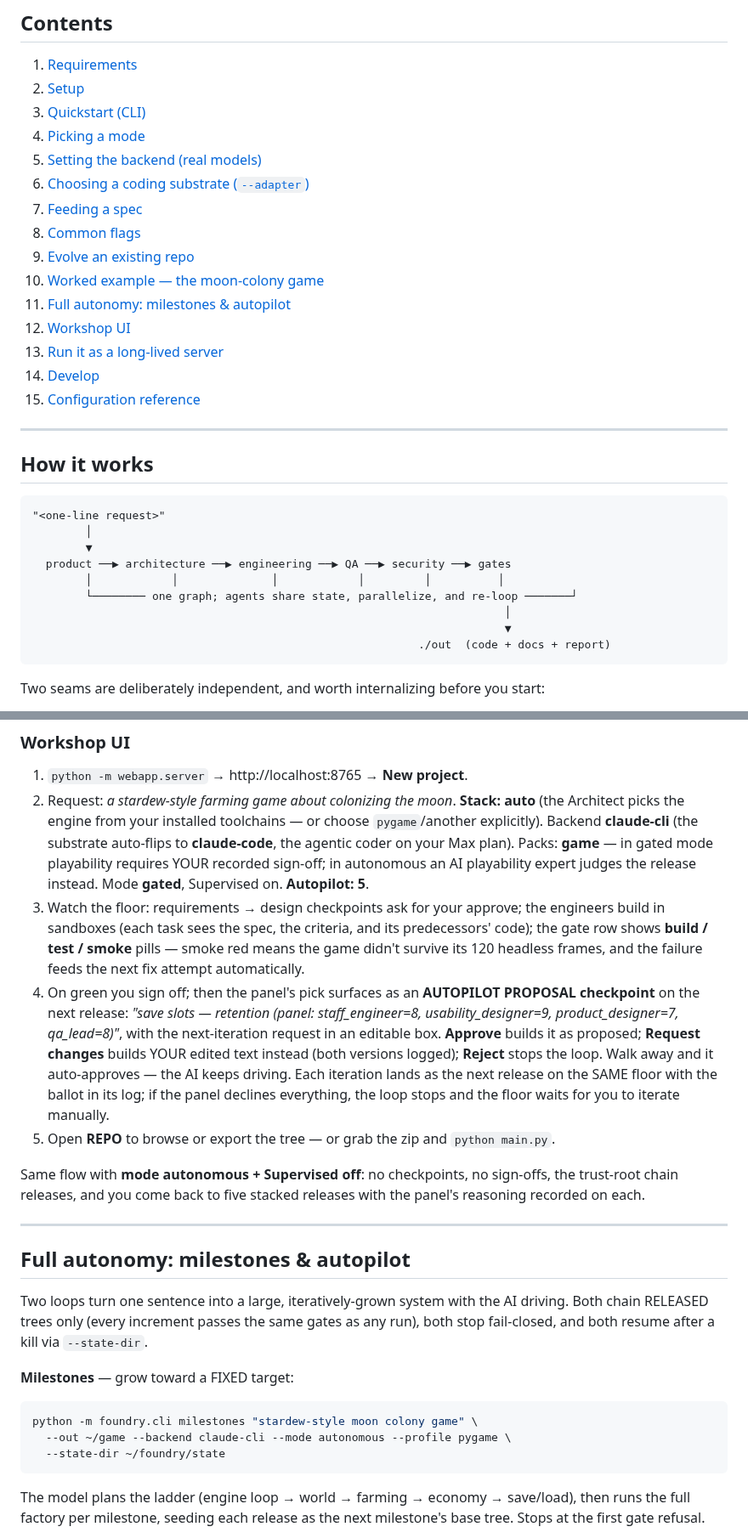
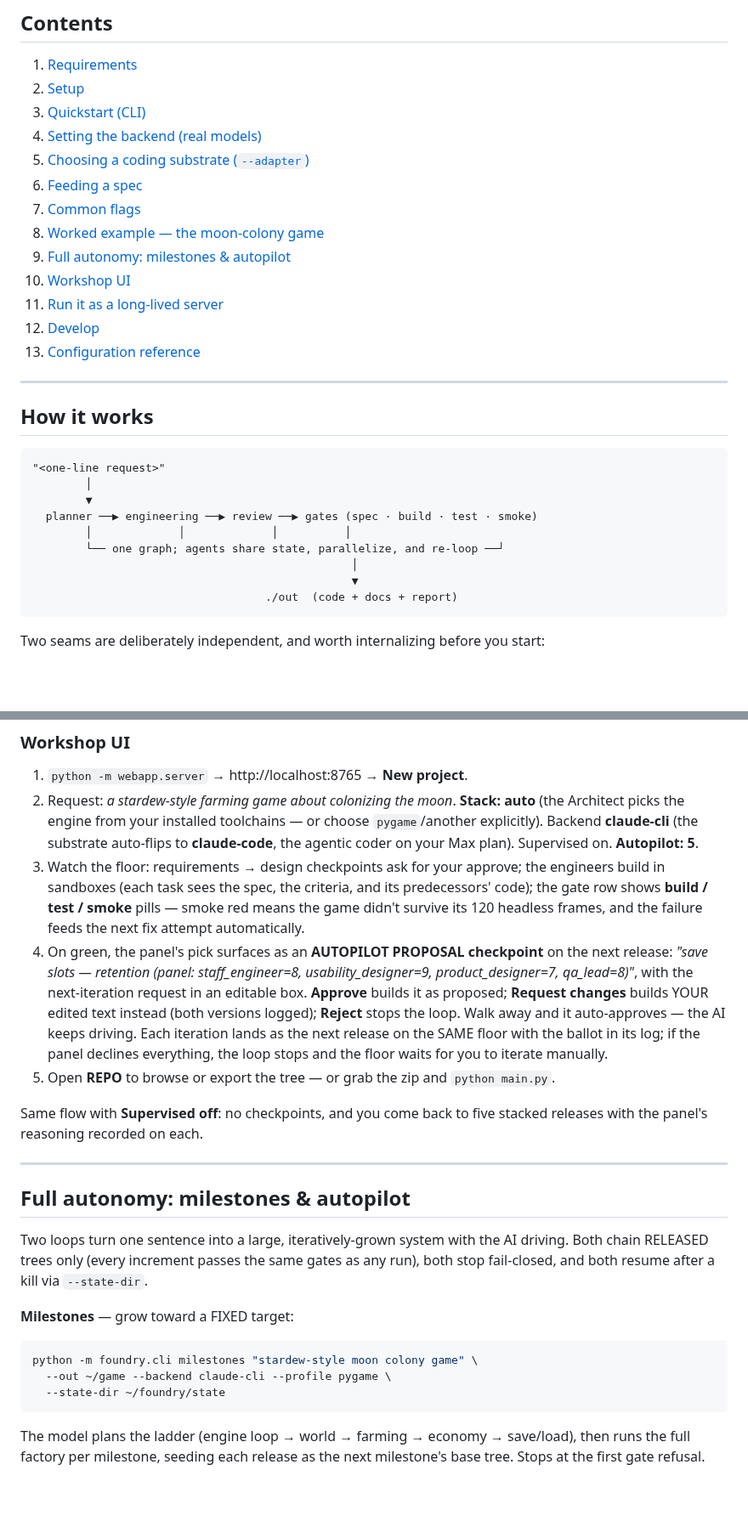
Before and after one commit to volts-inventory/Foundry, a Markdown page: README.md, 2 parts joined by grey strips. Shown at 85% size. GitHub-like rendering; blank space fills up the shorter version.

````diff
--- a/README.md
+++ b/README.md
@@ -144,17 +134,15 @@ python -m foundry.cli autopilot "<target>" --out DIR [OPTIONS]
 1. [Requirements](#requirements)
 2. [Setup](#1-setup)
 3. [Quickstart (CLI)](#2-quickstart-cli)
-4. [Picking a mode](#3-picking-a-mode)
-5. [Setting the backend (real models)](#4-setting-the-backend-real-models)
-6. [Choosing a coding substrate (`--adapter`)](#5-choosing-a-coding-substrate---adapter)
-7. [Feeding a spec](#6-feeding-a-spec)
-8. [Common flags](#7-common-flags)
-9. [Evolve an existing repo](#8-evolve-an-existing-repo)
-10. [Worked example — the moon-colony game](#worked-example--the-moon-colony-game)
-11. [Full autonomy: milestones & autopilot](#full-autonomy-milestones--autopilot)
-11. [Workshop UI](#9-workshop-ui)
-11. [Run it as a long-lived server](#10-run-it-as-a-long-lived-server)
-12. [Develop](#11-develop)
+4. [Setting the backend (real models)](#3-setting-the-backend-real-models)
+5. [Choosing a coding substrate (`--adapter`)](#4-choosing-a-coding-substrate---adapter)
+6. [Feeding a spec](#5-feeding-a-spec)
+7. [Common flags](#6-common-flags)
+8. [Worked example — the moon-colony game](#worked-example--the-moon-colony-game)
+9. [Full autonomy: milestones & autopilot](#full-autonomy-milestones--autopilot)
+10. [Workshop UI](#7-workshop-ui)
+11. [Run it as a long-lived server](#8-run-it-as-a-long-lived-server)
+12. [Develop](#9-develop)
 13. [Configuration reference](#configuration-reference)
 
 ---
@@ -165,12 +153,12 @@ python -m foundry.cli autopilot "<target>" --out DIR [OPTIONS]
 "<one-line request>"
         │
         ▼
-  product ──▶ architecture ──▶ engineering ──▶ QA ──▶ security ──▶ gates
-        │            │              │            │         │          │
-        └──────── one graph; agents share state, parallelize, and re-loop ───────┘
-                                                                       │
-                                                                       ▼
-                                                          ./out  (code + docs + report)
+  planner ──▶ engineering ──▶ review ──▶ gates (spec · build · test · smoke)
+        │             │             │          │
+        └── one graph; agents share state, parallelize, and re-loop ──┘
+                                                │
+                                                ▼
+                                   ./out  (code + docs + report)
 ```
 
 Two seams are deliberately independent, and worth internalizing before you start:
@@ -495,16 +438,14 @@ cd ~/moon-colony/m05 && pip install pygame && python main.py
 2. Request: *a stardew-style farming game about colonizing the moon*. **Stack:
    auto** (the Architect picks the engine from your installed toolchains — or
    choose `pygame`/another explicitly). Backend **claude-cli** (the substrate
-   auto-flips to **claude-code**, the agentic coder on your Max plan). Packs:
-   **game** — in gated mode playability requires YOUR recorded sign-off; in
-   autonomous an AI playability expert judges the release instead. Mode
-   **gated**, Supervised on. **Autopilot: 5**.
+   auto-flips to **claude-code**, the agentic coder on your Max plan).
+   Supervised on. **Autopilot: 5**.
 3. Watch the floor: requirements → design checkpoints ask for your approve;
    the engineers build in sandboxes (each task sees the spec, the criteria,
    and its predecessors' code); the gate row shows **build / test / smoke**
    pills — smoke red means the game didn't survive its 120 headless frames,
    and the failure feeds the next fix attempt automatically.
-4. On green you sign off; then the panel's pick surfaces as an **AUTOPILOT
+4. On green, the panel's pick surfaces as an **AUTOPILOT
    PROPOSAL checkpoint** on the next release: *"save slots — retention (panel:
    staff_engineer=8, usability_designer=9, product_designer=7, qa_lead=8)"*,
    with the next-iteration request in an editable box. **Approve** builds it
@@ -516,9 +457,8 @@ cd ~/moon-colony/m05 && pip install pygame && python main.py
 5. Open **REPO** to browse or export the tree — or grab the zip and
    `python main.py`.
 
-Same flow with **mode autonomous + Supervised off**: no checkpoints, no
-sign-offs, the trust-root chain releases, and you come back to five stacked
-releases with the panel's reasoning recorded on each.
+Same flow with **Supervised off**: no checkpoints, and you come back to five
+stacked releases with the panel's reasoning recorded on each.
 
 ---
 
@@ -533,7 +473,7 @@ as any run), both stop fail-closed, and both resume after a kill via
 
 ```bash
 python -m foundry.cli milestones "stardew-style moon colony game" \
-  --out ~/game --backend claude-cli --mode autonomous --profile pygame \
+  --out ~/game --backend claude-cli --profile pygame \
   --state-dir ~/foundry/state
 ```
 
````
Also changed, not shown: other parts of README.md (+38 -97 lines), CLAUDE.md (+1 -0 lines).
